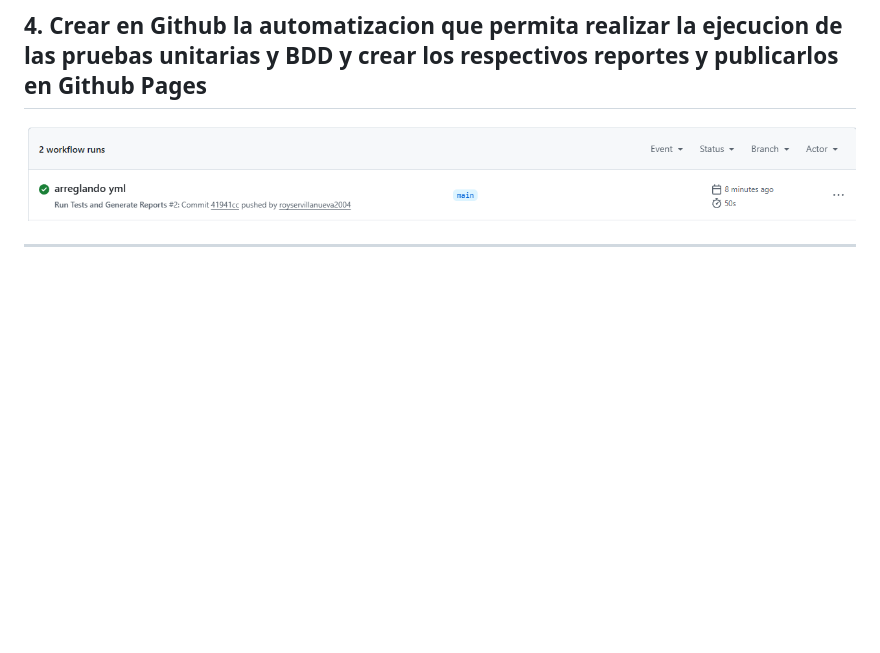
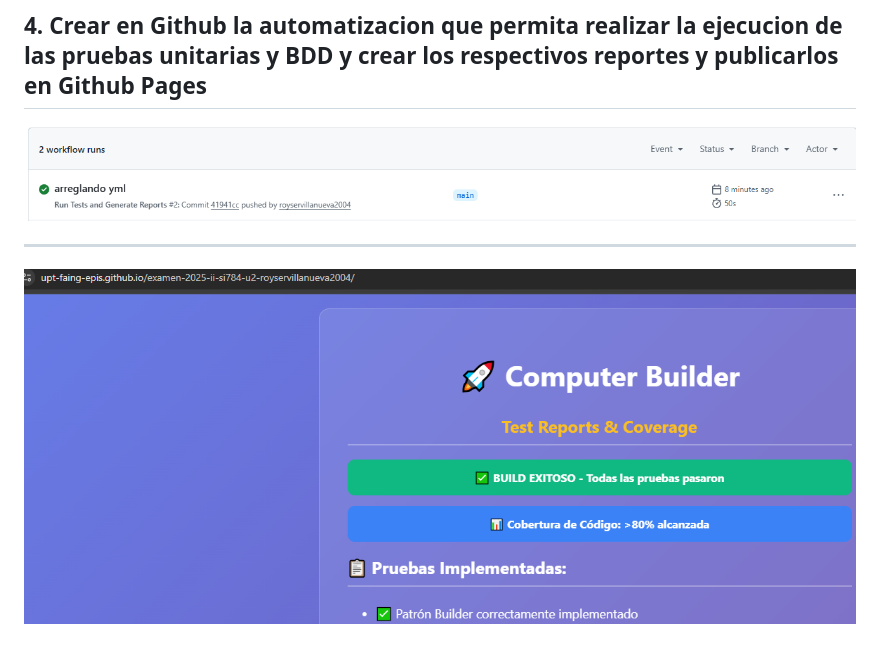
Before and after one commit to UPT-FAING-EPIS/examen-2025-ii-si784-u2-royservillanueva2004, a Markdown page: README.md, the part around the change. Drawn GitHub-style; pictures changed too: assets/pagina.PNG (added); blank space fills up the shorter version.

Commit message:
Ejercicio Resuelto

```diff
--- a/README.md
+++ b/README.md
@@ -30,3 +30,5 @@
 ![image](assets/4.PNG)
 
 ---
+
+![image](assets/pagina.PNG)
```
